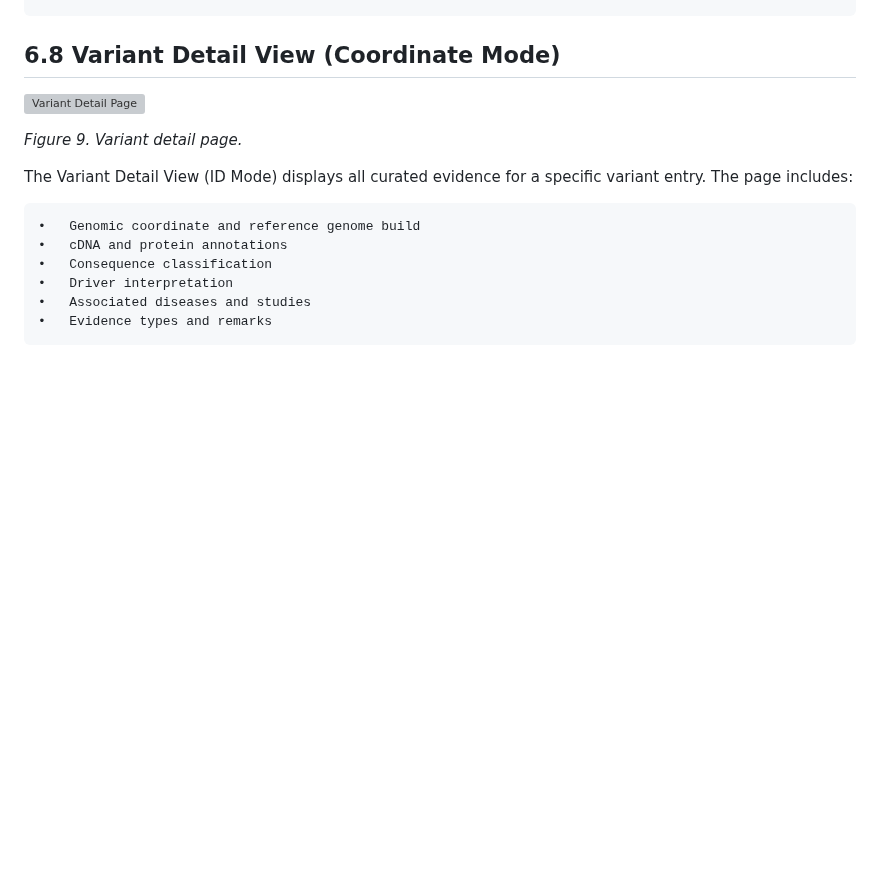
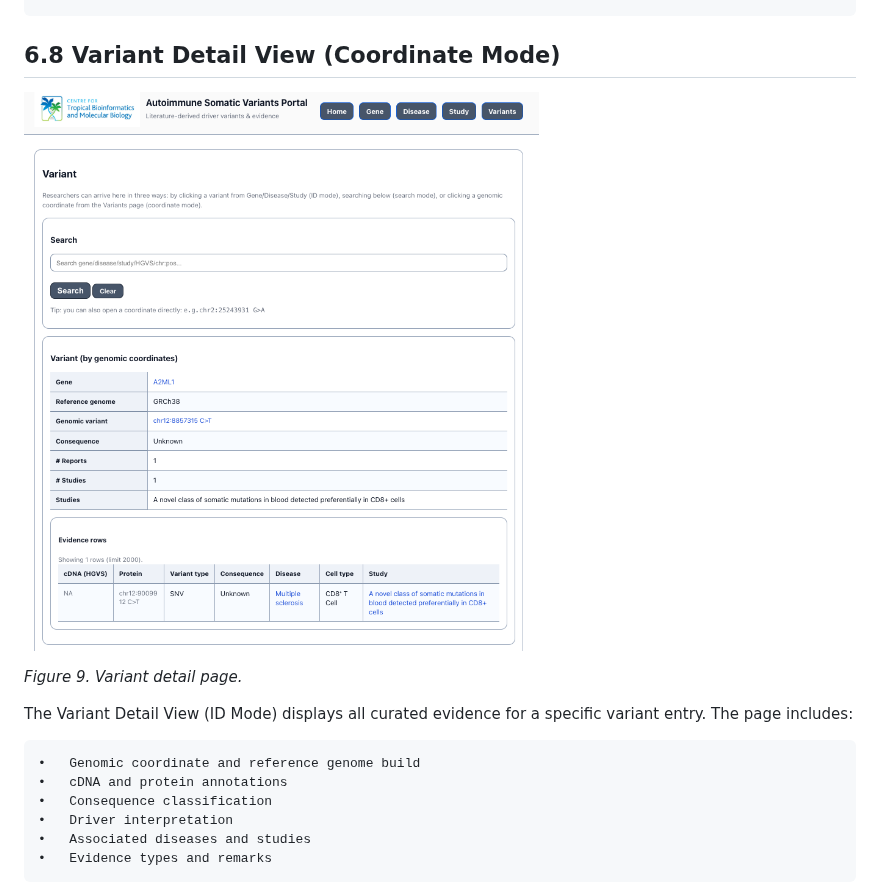
Before and after one commit to sdukda/autoimmune-somatic-variant_db, a Markdown page: docs/05_user_manual.md, the part around the change. Rendered like a GitHub page; blank space fills up the shorter version; grey boxes are pictures that could not be loaded.

Commit message:
Corrected variant detail image

````diff
--- a/docs/05_user_manual.md
+++ b/docs/05_user_manual.md
@@ -611,7 +611,7 @@ Download button exports the currently filtered dataset in tabular format, suitab
 ```
 ## 6.8 Variant Detail View (Coordinate Mode)
 
-![Variant Detail Page](variant_02_evidence.png)
+![Variant Detail Page](./images/variant_02_evidence.png)
 
 *Figure 9. Variant detail page.*
 
````
